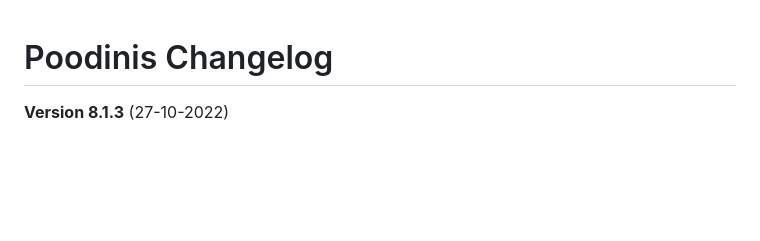
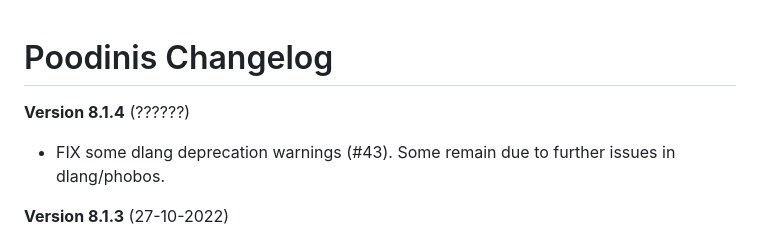
Before and after one commit to mbierlee/poodinis, a Markdown page: CHANGES.md, the part around the change. GitHub-like rendering; blank space fills up the shorter version.

Commit message:
Add fix to changelog

```diff
--- a/CHANGES.md
+++ b/CHANGES.md
@@ -1,5 +1,8 @@
 Poodinis Changelog
 ==================
+
+**Version 8.1.4** (??????)
+* FIX some dlang deprecation warnings (#43). Some remain due to further issues in dlang/phobos.
 
 **Version 8.1.3** (27-10-2022)
 * FIX unnecessary re-registration of types when registerBeforeResolving is specified.
```
